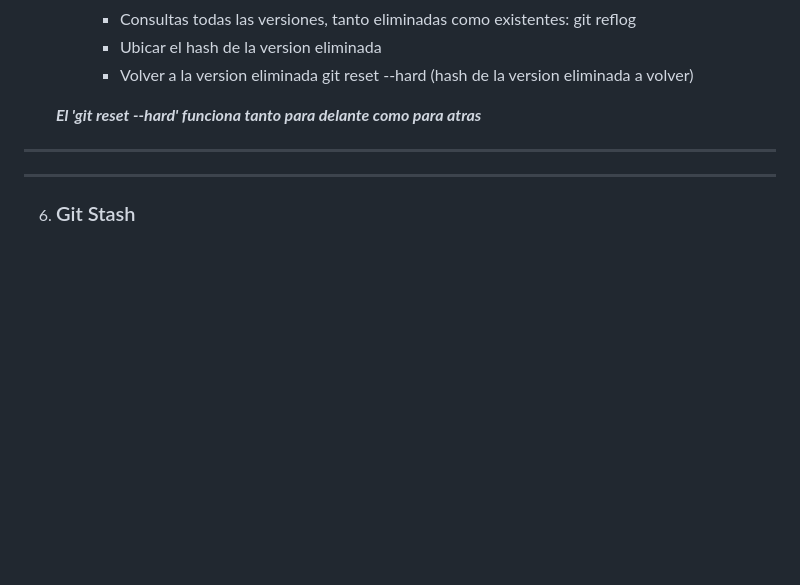
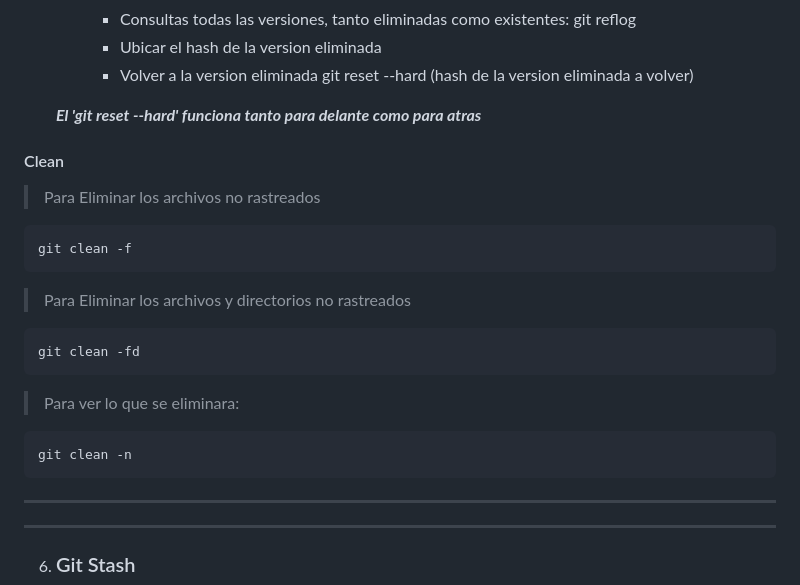
Before and after one commit to FelipeTop69/NoHayVacaciones, a Markdown page: GIT/git.md, the part around the change. Rendered like a GitHub page; blank space fills up the shorter version.

````diff
--- a/GIT/git.md
+++ b/GIT/git.md
@@ -201,6 +201,25 @@
         * Volver a la version eliminada git reset --hard (hash de la version eliminada a volver)
 
     ***El 'git reset --hard' funciona tanto para delante como para atras***
+
+#### Clean
+> Para Eliminar los archivos no rastreados
+
+```bash
+git clean -f
+```
+
+> Para Eliminar los archivos y directorios no rastreados
+
+```bash
+git clean -fd
+```
+
+> Para ver lo que se eliminara:
+
+```bash
+git clean -n
+```
 
 ---
 ---
````
